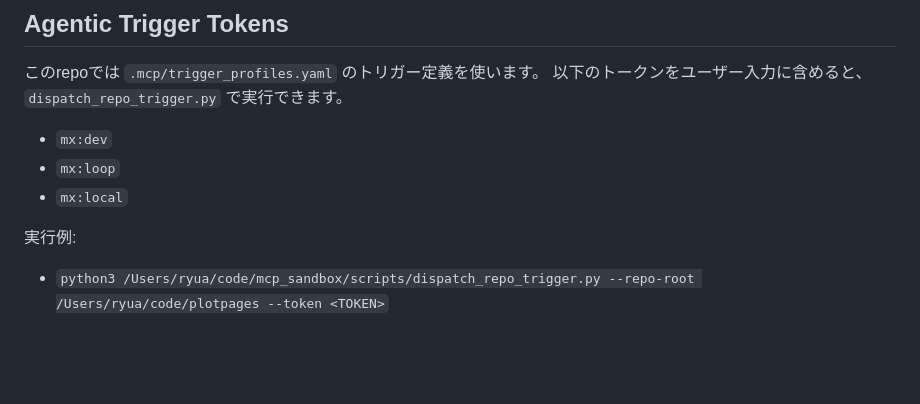
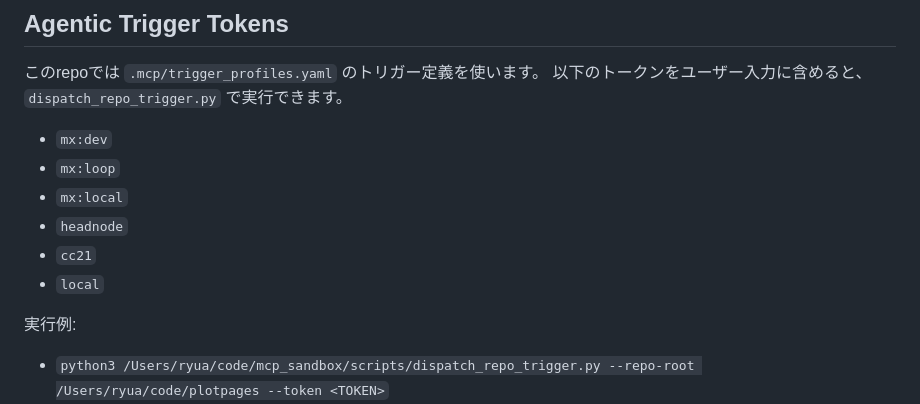
Before and after one commit to ryuuua/Plot_pages, a Markdown page: AGENTS.md, the part around the change. Drawn GitHub-style; blank space fills up the shorter version.

Commit message:
chore: add headnode/cc21/local trigger tokens to AGENTS

```diff
--- a/AGENTS.md
+++ b/AGENTS.md
@@ -144,6 +144,9 @@ VaultのローカルRAG用ベクトルキャッシュの再構築を行うトリ
 - `mx:dev`
 - `mx:loop`
 - `mx:local`
+- `headnode`
+- `cc21`
+- `local`
 
 実行例:
 - `python3 /Users/ryua/code/mcp_sandbox/scripts/dispatch_repo_trigger.py --repo-root /Users/ryua/code/plotpages --token <TOKEN>`
```
